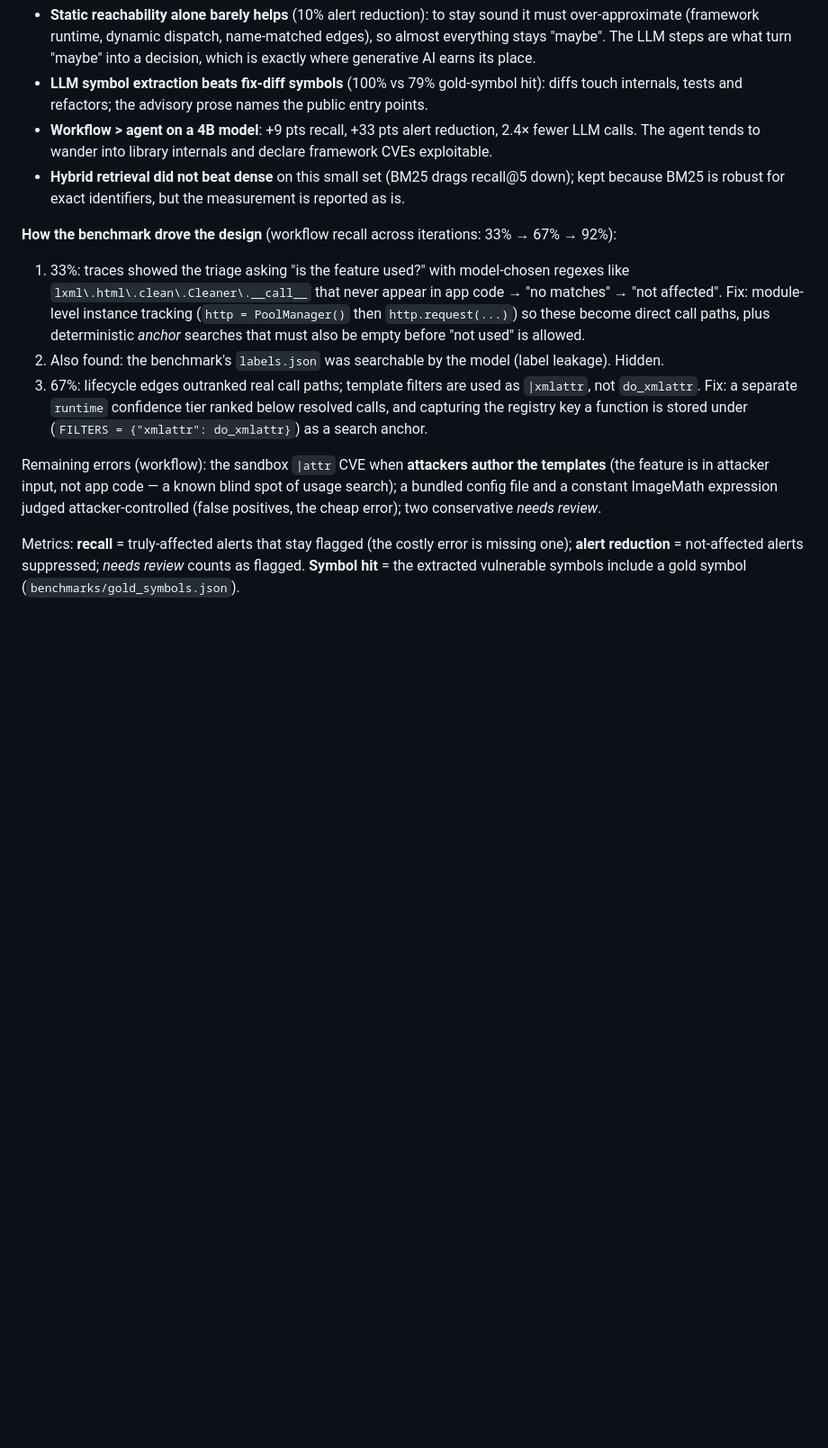
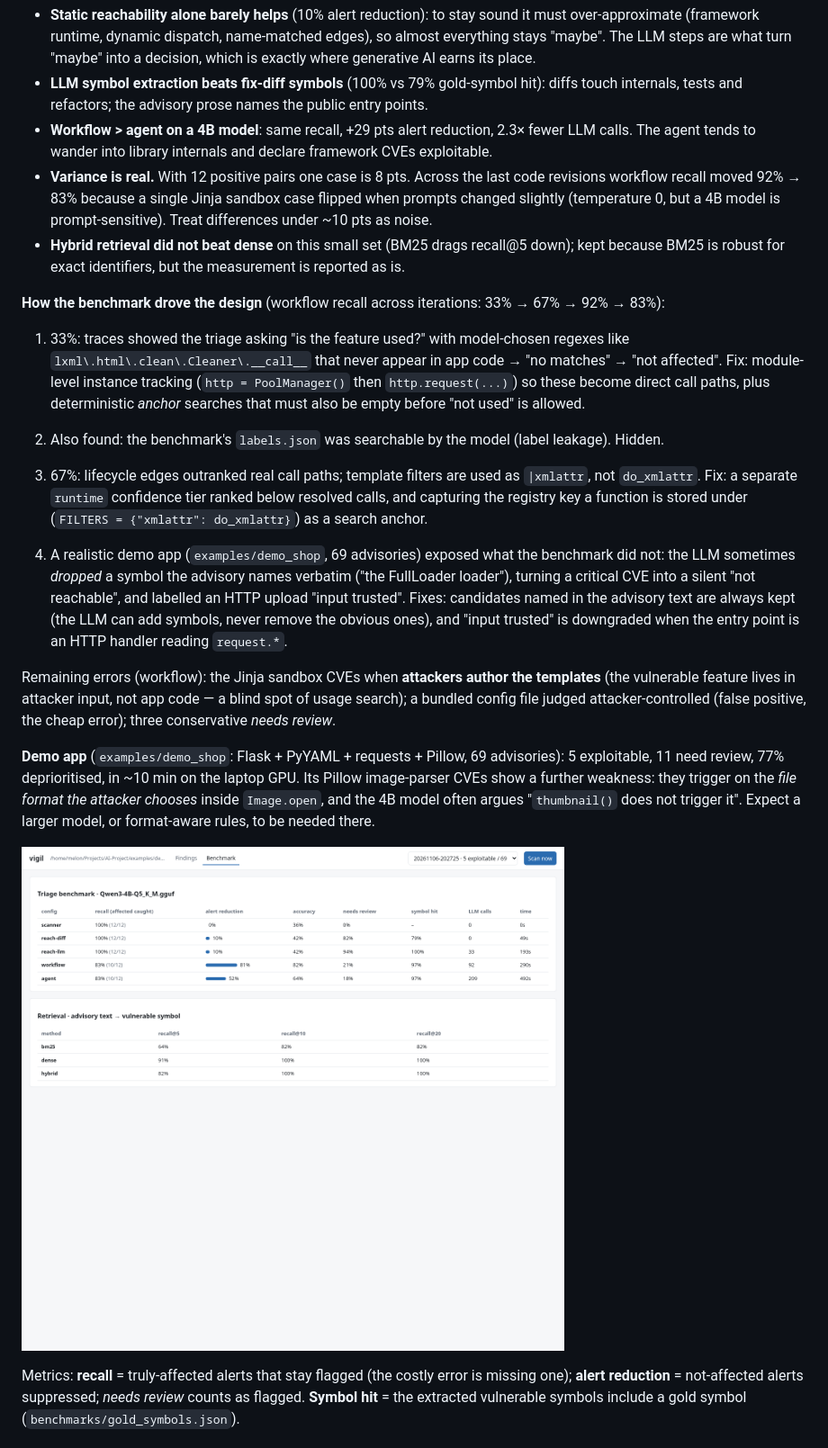
Before and after one commit to xmasdev/vigil, a Markdown page: README.md, the part around one of its changes. Shown at 90% size. Rendered like a GitHub page; pictures changed too: docs/ui-bench.png (added); blank space fills up the shorter version.

```diff
--- a/README.md
+++ b/README.md
@@ -111,12 +114,15 @@ What the numbers say:
   The LLM steps are what turn "maybe" into a decision, which is exactly where generative AI earns its place.
 - **LLM symbol extraction beats fix-diff symbols** (100% vs 79% gold-symbol hit): diffs touch internals,
   tests and refactors; the advisory prose names the public entry points.
-- **Workflow > agent on a 4B model**: +9 pts recall, +33 pts alert reduction, 2.4× fewer LLM calls.
+- **Workflow > agent on a 4B model**: same recall, +29 pts alert reduction, 2.3× fewer LLM calls.
   The agent tends to wander into library internals and declare framework CVEs exploitable.
+- **Variance is real.** With 12 positive pairs one case is 8 pts. Across the last code revisions workflow
+  recall moved 92% → 83% because a single Jinja sandbox case flipped when prompts changed slightly
+  (temperature 0, but a 4B model is prompt-sensitive). Treat differences under ~10 pts as noise.
 - **Hybrid retrieval did not beat dense** on this small set (BM25 drags recall@5 down); kept because BM25 is
   robust for exact identifiers, but the measurement is reported as is.
 
-**How the benchmark drove the design** (workflow recall across iterations: 33% → 67% → 92%):
+**How the benchmark drove the design** (workflow recall across iterations: 33% → 67% → 92% → 83%):
 
 1. 33%: traces showed the triage asking "is the feature used?" with model-chosen regexes like
    `lxml\.html\.clean\.Cleaner\.__call__` that never appear in app code → "no matches" → "not affected".
@@ -127,10 +133,23 @@ What the numbers say:
    Fix: a separate `runtime` confidence tier ranked below resolved calls, and capturing the registry key a
    function is stored under (`FILTERS = {"xmlattr": do_xmlattr}`) as a search anchor.
 
-Remaining errors (workflow): the sandbox `|attr` CVE when **attackers author the templates** (the feature is
-in attacker input, not app code — a known blind spot of usage search); a bundled config file and a constant
-ImageMath expression judged attacker-controlled (false positives, the cheap error); two conservative
-*needs review*.
+4. A realistic demo app (`examples/demo_shop`, 69 advisories) exposed what the benchmark did not:
+   the LLM sometimes *dropped* a symbol the advisory names verbatim ("the FullLoader loader"), turning a
+   critical CVE into a silent "not reachable", and labelled an HTTP upload "input trusted". Fixes:
+   candidates named in the advisory text are always kept (the LLM can add symbols, never remove the
+   obvious ones), and "input trusted" is downgraded when the entry point is an HTTP handler reading
+   `request.*`.
+
+Remaining errors (workflow): the Jinja sandbox CVEs when **attackers author the templates** (the vulnerable
+feature lives in attacker input, not app code — a blind spot of usage search); a bundled config file judged
+attacker-controlled (false positive, the cheap error); three conservative *needs review*.
+
+**Demo app** (`examples/demo_shop`: Flask + PyYAML + requests + Pillow, 69 advisories): 5 exploitable,
+11 need review, 77% deprioritised, in ~10 min on the laptop GPU. Its Pillow image-parser CVEs show a further
+weakness: they trigger on the *file format the attacker chooses* inside `Image.open`, and the 4B model often
+argues "`thumbnail()` does not trigger it". Expect a larger model, or format-aware rules, to be needed there.
+
+![Benchmark tab](docs/ui-bench.png)
 
 Metrics: **recall** = truly-affected alerts that stay flagged (the costly error is missing one);
 **alert reduction** = not-affected alerts suppressed; *needs review* counts as flagged.
```
Also changed, not shown: other parts of README.md (+16 -13 lines), benchmarks/results/Qwen3-4B-Q5_K_M.gguf.md (+4 -4 lines), docs/ui-findings.png (added), 8 other files.
